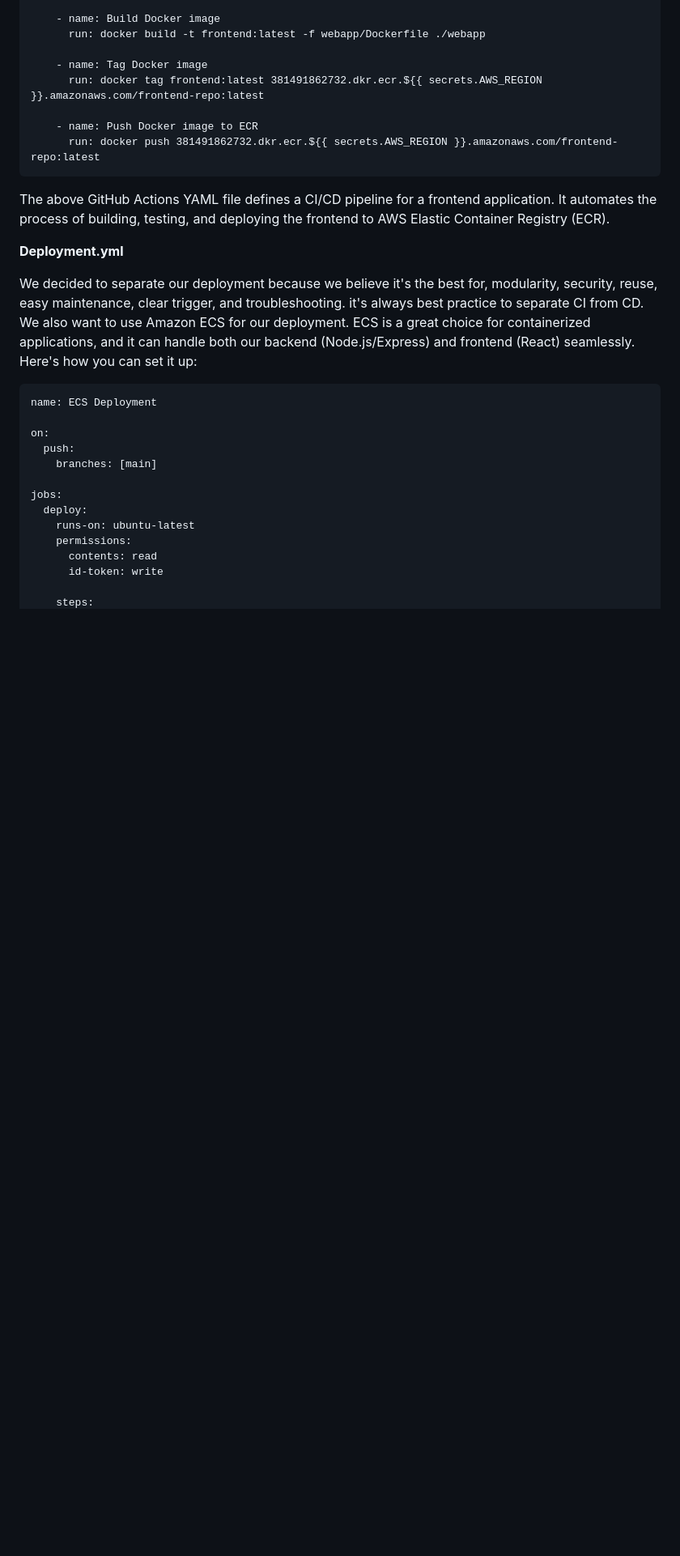
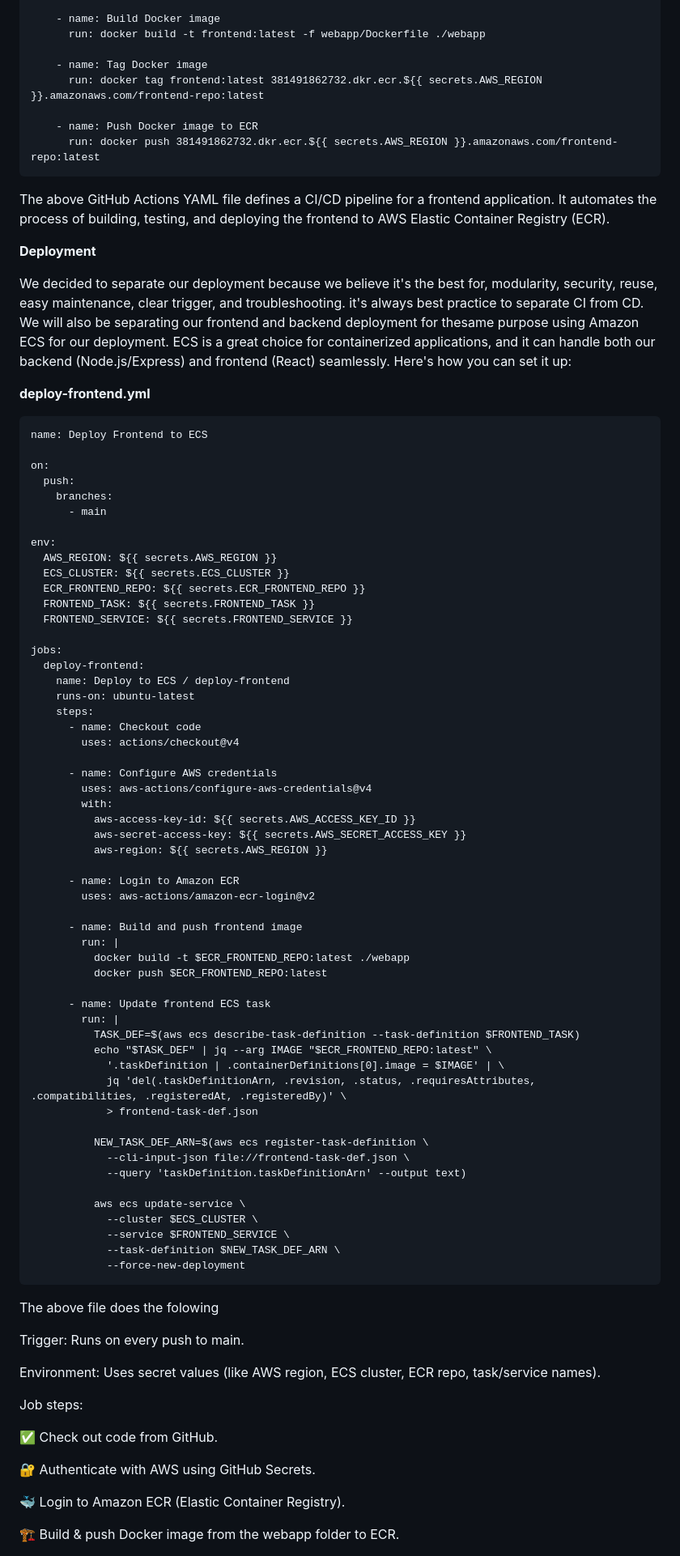
Before and after one commit to opeyemiogungbe/Ecommerce-platform, a Markdown page: README.md, the part around the change printed below. Shown: that part at 81% size. Rendered like a GitHub page; blank space fills up the shorter version.

````diff
--- a/README.md
+++ b/README.md
@@ -265,24 +266,83 @@ jobs:
 
 The above GitHub Actions YAML file defines a CI/CD pipeline for a frontend application. It automates the process of building, testing, and deploying the frontend to AWS Elastic Container Registry (ECR).
 
-**Deployment.yml**
+**Deployment**
 
-We decided to separate our deployment because we believe it's the best for, modularity, security, reuse, easy maintenance, clear trigger, and troubleshooting. it's always best practice to separate CI from CD. We also want to use Amazon ECS for our deployment. ECS is a great choice for containerized applications, and it can handle both our backend (Node.js/Express) and frontend (React) seamlessly.
+We decided to separate our deployment because we believe it's the best for, modularity, security, reuse, easy maintenance, clear trigger, and troubleshooting. it's always best practice to separate CI from CD. We will also be separating our frontend and backend deployment for thesame purpose using Amazon ECS for our deployment. ECS is a great choice for containerized applications, and it can handle both our backend (Node.js/Express) and frontend (React) seamlessly.
 Here's how you can set it up:
 
 
+**deploy-frontend.yml**
 
 ```
-name: ECS Deployment
+name: Deploy Frontend to ECS
 
 on:
   push:
-    branches: [main]
+    branches:
+      - main
+
+env:
+  AWS_REGION: ${{ secrets.AWS_REGION }}
+  ECS_CLUSTER: ${{ secrets.ECS_CLUSTER }}
+  ECR_FRONTEND_REPO: ${{ secrets.ECR_FRONTEND_REPO }}
+  FRONTEND_TASK: ${{ secrets.FRONTEND_TASK }}
+  FRONTEND_SERVICE: ${{ secrets.FRONTEND_SERVICE }}
 
 jobs:
-  deploy:
+  deploy-frontend:
+    name: Deploy to ECS / deploy-frontend
     runs-on: ubuntu-latest
-    permissions:
-      contents: read
-      id-token: write
+    steps:
+      - name: Checkout code
+        uses: actions/checkout@v4
 
+      - name: Configure AWS credentials
+        uses: aws-actions/configure-aws-credentials@v4
+        with:
+          aws-access-key-id: ${{ secrets.AWS_ACCESS_KEY_ID }}
+          aws-secret-access-key: ${{ secrets.AWS_SECRET_ACCESS_KEY }}
+          aws-region: ${{ secrets.AWS_REGION }}
+
+      - name: Login to Amazon ECR
+        uses: aws-actions/amazon-ecr-login@v2
+
+      - name: Build and push frontend image
+        run: |
+          docker build -t $ECR_FRONTEND_REPO:latest ./webapp
+          docker push $ECR_FRONTEND_REPO:latest
+
+      - name: Update frontend ECS task
+        run: |
+          TASK_DEF=$(aws ecs describe-task-definition --task-definition $FRONTEND_TASK)
+          echo "$TASK_DEF" | jq --arg IMAGE "$ECR_FRONTEND_REPO:latest" \
+            '.taskDefinition | .containerDefinitions[0].image = $IMAGE' | \
+            jq 'del(.taskDefinitionArn, .revision, .status, .requiresAttributes, .compatibilities, .registeredAt, .registeredBy)' \
+            > frontend-task-def.json
+
+          NEW_TASK_DEF_ARN=$(aws ecs register-task-definition \
+            --cli-input-json file://frontend-task-def.json \
+            --query 'taskDefinition.taskDefinitionArn' --output text)
+
+          aws ecs update-service \
+            --cluster $ECS_CLUSTER \
+            --service $FRONTEND_SERVICE \
+            --task-definition $NEW_TASK_DEF_ARN \
+            --force-new-deployment
+```
+The above file does the folowing
+
+Trigger: Runs on every push to main.
+
+Environment: Uses secret values (like AWS region, ECS cluster, ECR repo, task/service names).
+
+Job steps:
+
+✅ Check out code from GitHub.
+
+🔐 Authenticate with AWS using GitHub Secrets.
+
+🐳 Login to Amazon ECR (Elastic Container Registry).
+
+🏗️ Build & push Docker image from the webapp folder to ECR.
+
````
Also changed, not shown: other parts of README.md (+67 -25 lines).
